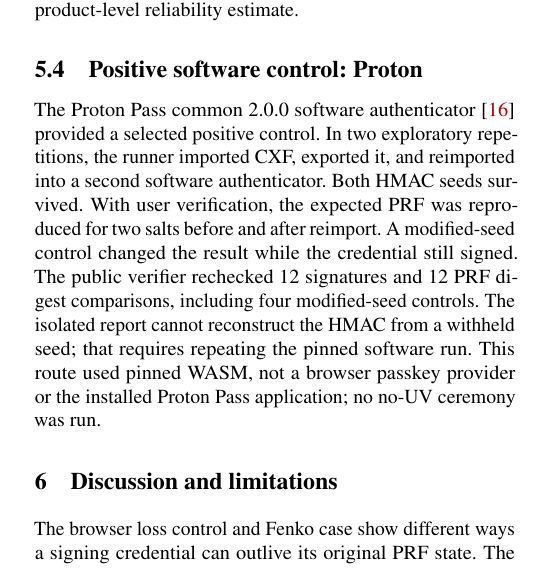
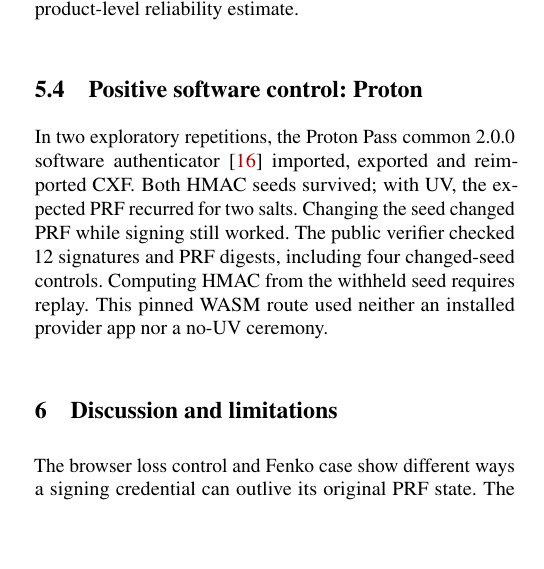
Before and after one commit to fedequark/PasskeyTransit, a LaTeX paper (paper/venues/usenixsecurity27/official_pdf/main.tex): part of one column of page 4 of 6 before the commit and part of one column of page 4 of 5 after it, cut so that both start at the same text, the shorter picture padded with empty space. Compiled offline with pdfLaTeX; a LaTeX package or settings file that is missing is left out.

Commit message:
Tighten Proton control text for paper pagination

```diff
--- a/paper/venues/usenixsecurity27/official_pdf/main.tex
+++ b/paper/venues/usenixsecurity27/official_pdf/main.tex
@@ -327,18 +327,14 @@ represented secret are separate claims. Two repetitions are not a
 product-level reliability estimate.
 
 \subsection{Positive software control: Proton}
-The Proton Pass common 2.0.0 software authenticator~\cite{proton}
-provided a selected positive control. In two exploratory repetitions,
-the runner imported CXF, exported it, and reimported into a second
-software authenticator. Both HMAC seeds survived. With user verification,
-the expected PRF was reproduced for two salts before and after reimport.
-A modified-seed control changed the result while the credential still
-signed. The public verifier rechecked 12 signatures and 12 PRF digest
-comparisons, including four modified-seed controls. The isolated report
-cannot reconstruct the HMAC from a withheld seed; that requires repeating
-the pinned software run. This route used pinned WASM, not a
-browser passkey provider or the installed Proton Pass application; no
-no-UV ceremony was run.
+In two exploratory repetitions, the Proton Pass common 2.0.0 software
+authenticator~\cite{proton} imported, exported and reimported CXF. Both
+HMAC seeds survived; with UV, the expected PRF recurred for two salts.
+Changing the seed changed PRF while signing still worked. The public
+verifier checked 12 signatures and PRF digests, including four changed-seed
+controls. Computing HMAC from the withheld seed requires replay. This
+pinned WASM route used neither an installed provider app nor a no-UV
+ceremony.
 
 \section{Discussion and limitations}
 The browser loss control and Fenko case show different ways a signing
```
Also changed, not shown: paper/venues/usenixsecurity27/submission/main.tex (+8 -12 lines).
